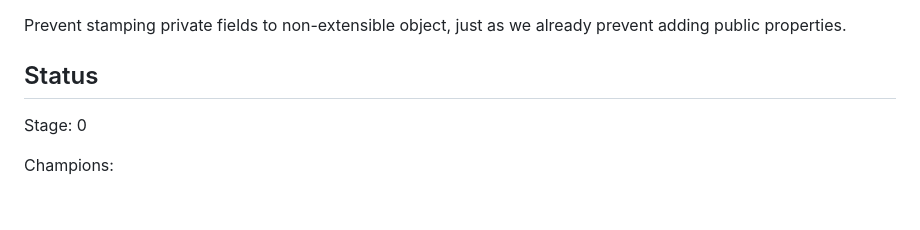
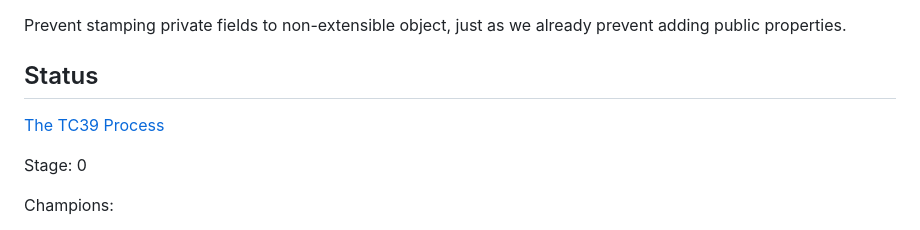
Before and after one commit to tc39/proposal-nonextensible-applies-to-private, a Markdown page: README.md, the part around the change. GitHub-like rendering; blank space fills up the shorter version.

Commit message:
Added link to TC39 Process

```diff
--- a/README.md
+++ b/README.md
@@ -3,6 +3,8 @@
 Prevent stamping private fields to non-extensible object, just as we already prevent adding public properties.
 
 ## Status
+
+[The TC39 Process](https://tc39.es/process-document/)
 
 Stage: 0
 
```
